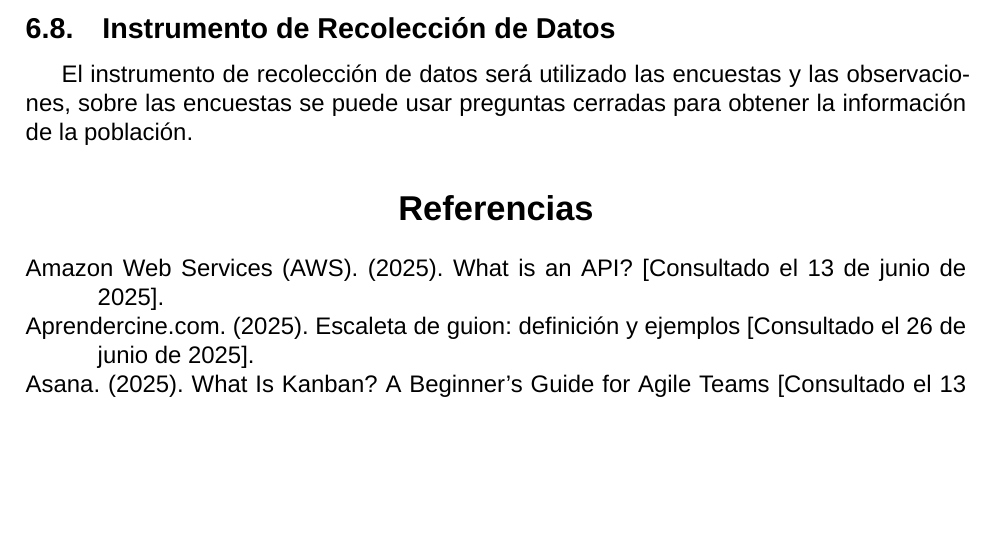
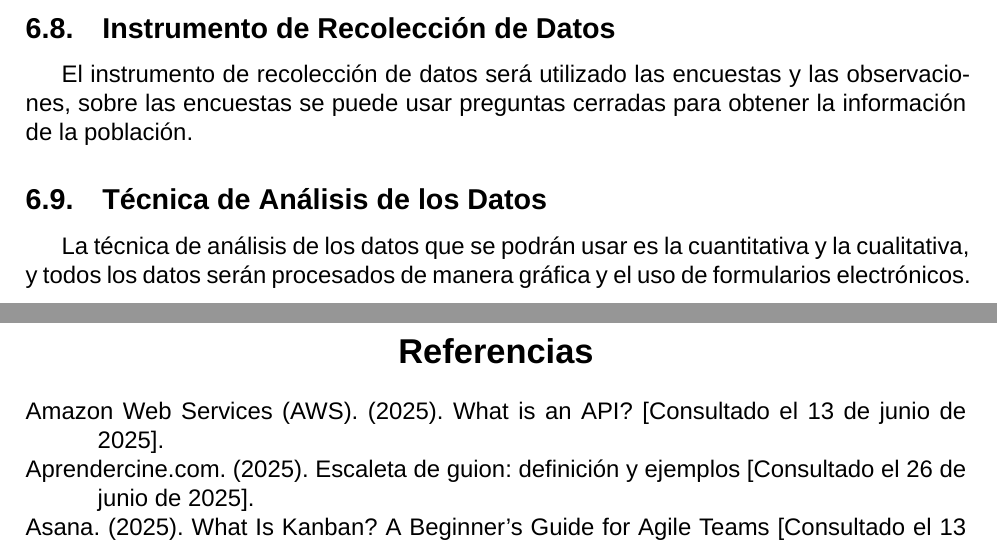
Before and after one commit to Dreamink-SNPP/BookThesis, a LaTeX document (Libro.tex): part of page 26 of 28 before the commit and two parts of pages 26 and 27 of 29 after it, the two joined at a grey line, cut so that both start at the same text, the shorter picture padded with empty space. Compiled offline with XeLaTeX; a missing font is replaced by an installed copy or a similar font.

Commit message:
feat: agregar técnica de análisis de los datos

```diff
--- a/Libro.tex
+++ b/Libro.tex
@@ -581,6 +581,10 @@
 
 	El instrumento de recolección de datos será utilizado las encuestas y las observaciones, sobre las encuestas se puede usar preguntas cerradas para obtener la información de la población.
 
+	\subsection{Técnica de Análisis de los Datos}
+
+	La técnica de análisis de los datos que se podrán usar es la cuantitativa y la cualitativa, y todos los datos serán procesados de manera gráfica y el uso de formularios electrónicos.
+
 	\printbibliography{}
 
 \end{document}
```
